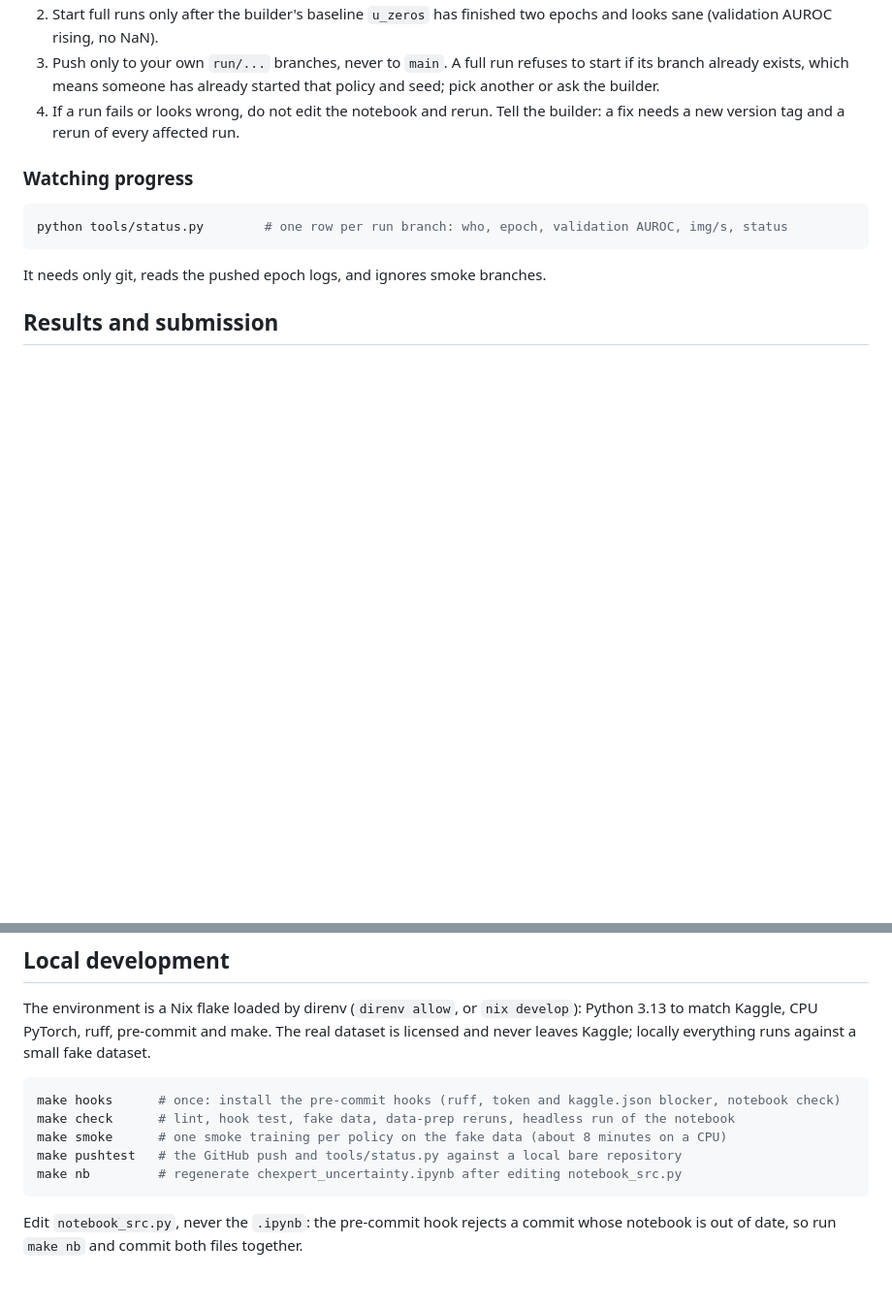
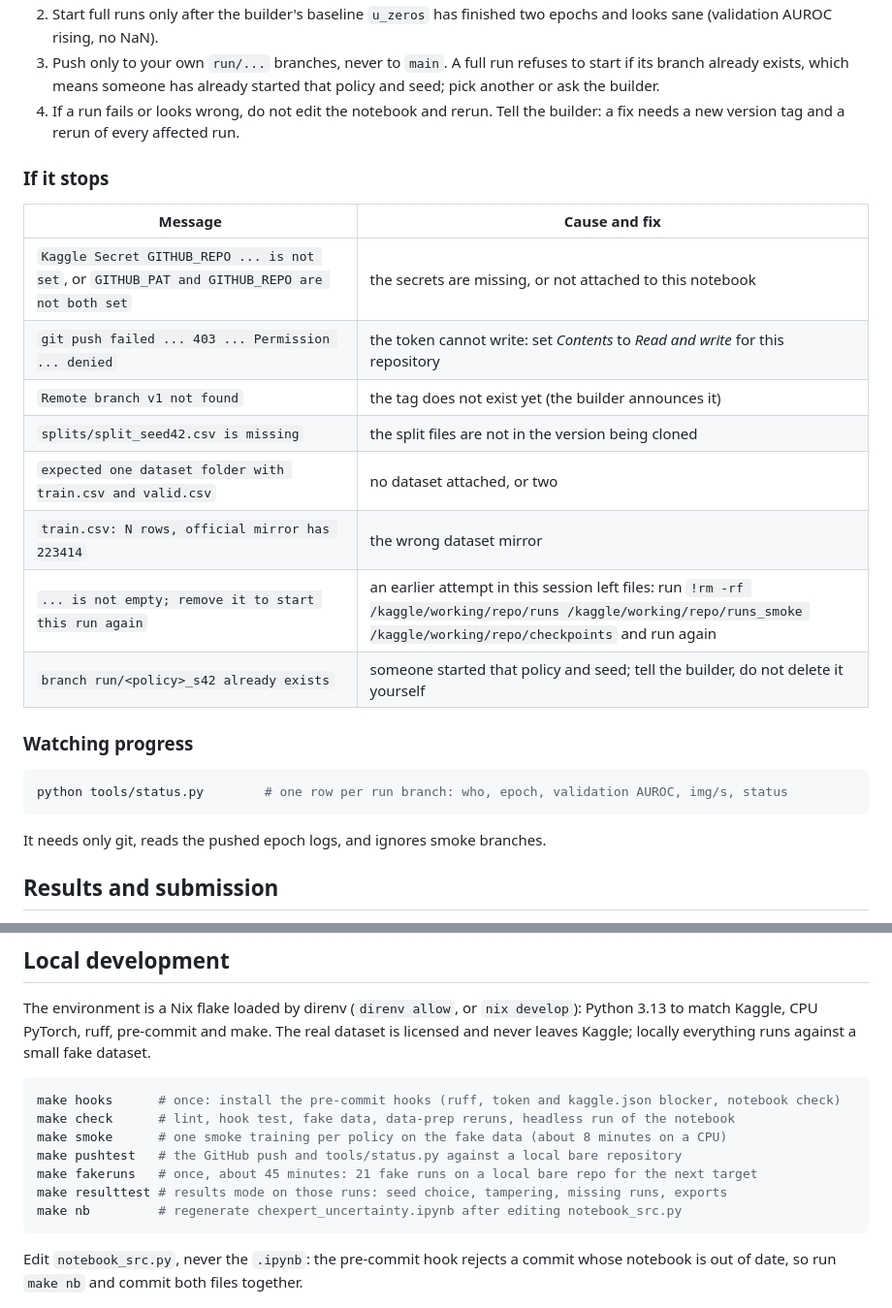
Before and after one commit to Yasir-Zafar/chexpert-uncertainty-policies, a Markdown page: README.md, 2 parts joined by grey strips. Shown at 97% size. Drawn GitHub-style; blank space fills up the shorter version.

````diff
--- a/README.md
+++ b/README.md
@@ -101,6 +118,19 @@ branch after every epoch, so a session that dies still leaves its history behind
    another or ask the builder.
 4. If a run fails or looks wrong, do not edit the notebook and rerun. Tell the builder: a fix
    needs a new version tag and a rerun of every affected run.
+
+### If it stops
+
+| Message | Cause and fix |
+|---|---|
+| `Kaggle Secret GITHUB_REPO ... is not set`, or `GITHUB_PAT and GITHUB_REPO are not both set` | the secrets are missing, or not attached to this notebook |
+| `git push failed ... 403 ... Permission ... denied` | the token cannot write: set *Contents* to *Read and write* for this repository |
+| `Remote branch v1 not found` | the tag does not exist yet (the builder announces it) |
+| `splits/split_seed42.csv is missing` | the split files are not in the version being cloned |
+| `expected one dataset folder with train.csv and valid.csv` | no dataset attached, or two |
+| `train.csv: N rows, official mirror has 223414` | the wrong dataset mirror |
+| `... is not empty; remove it to start this run again` | an earlier attempt in this session left files: run `!rm -rf /kaggle/working/repo/runs /kaggle/working/repo/runs_smoke /kaggle/working/repo/checkpoints` and run again |
+| `branch run/<policy>_s42 already exists` | someone started that policy and seed; tell the builder, do not delete it yourself |
 
 ### Watching progress
 
@@ -130,6 +160,8 @@ make hooks      # once: install the pre-commit hooks (ruff, token and kaggle.jso
 make check      # lint, hook test, fake data, data-prep reruns, headless run of the notebook
 make smoke      # one smoke training per policy on the fake data (about 8 minutes on a CPU)
 make pushtest   # the GitHub push and tools/status.py against a local bare repository
+make fakeruns   # once, about 45 minutes: 21 fake runs on a local bare repo for the next target
+make resulttest # results mode on those runs: seed choice, tampering, missing runs, exports
 make nb         # regenerate chexpert_uncertainty.ipynb after editing notebook_src.py
 ```
 
````
Also changed, not shown: other parts of README.md (+38 -21 lines), docs/agent-plan.md (+3 -3 lines).
